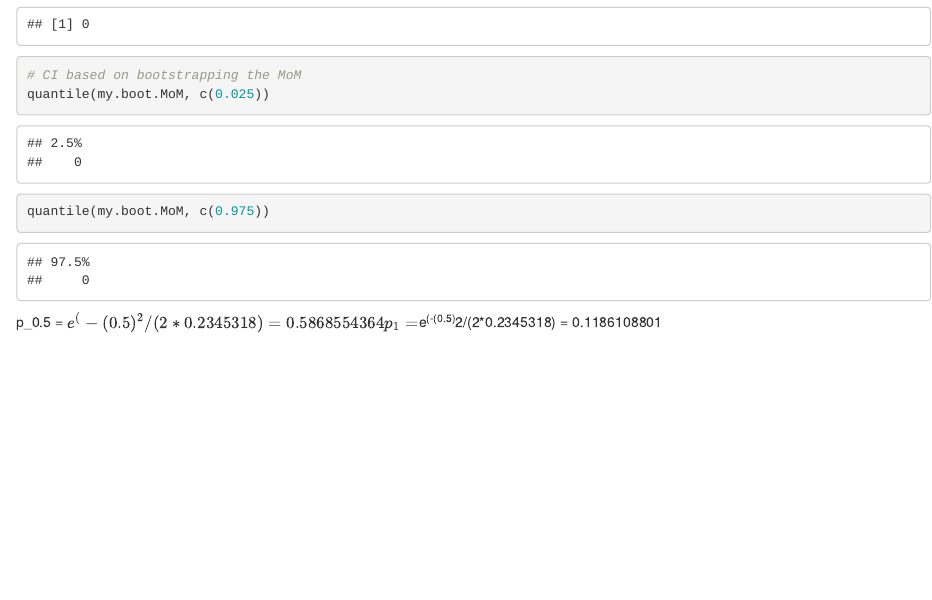
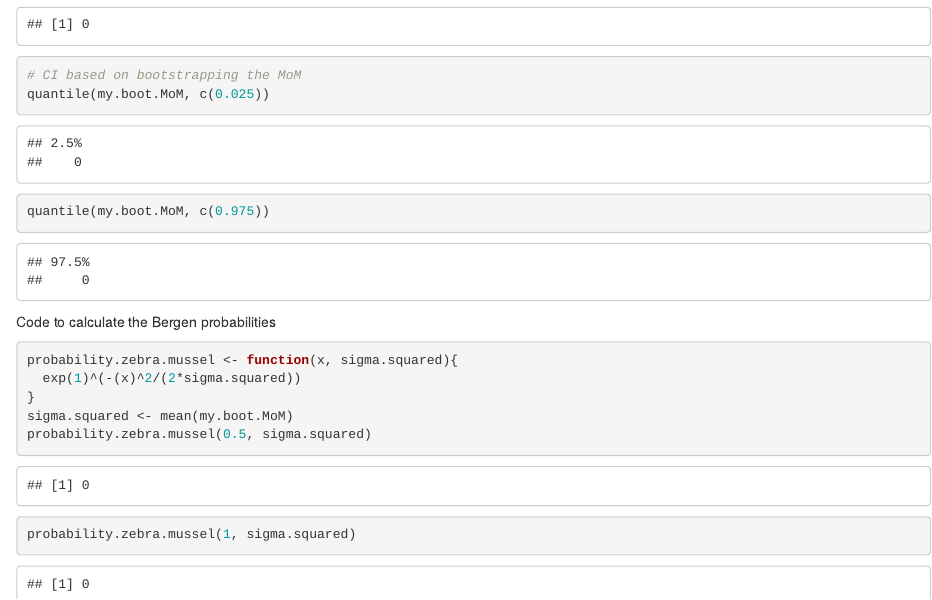
Before and after one commit to alexanderlewis99/Paired-Project-Wang-Yuan, an R Markdown document (RMarkdownAppendix.Rmd): the page in a window 1100 px wide, from 9150 px down. Rendered offline with R 4.5, knitr and Pandoc, with nearby package versions; some code elsewhere in the file could not run offline.

Commit message:
Cleans up code to calculate bergen probabilities

````diff
--- a/RMarkdownAppendix.Rmd
+++ b/RMarkdownAppendix.Rmd
@@ -369,5 +369,13 @@ mean(my.boot.MoM)
 quantile(my.boot.MoM, c(0.025))
 quantile(my.boot.MoM, c(0.975))
 ```
-p_0.5 = $e^(-(0.5)^2/(2*0.2345318) = 0.5868554364
-p_1 =$e^(-(0.5)^2/(2*0.2345318) = 0.1186108801
+
+Code to calculate the Bergen probabilities
+```{R}
+probability.zebra.mussel <- function(x, sigma.squared){
+  exp(1)^(-(x)^2/(2*sigma.squared))
+}
+sigma.squared <- mean(my.boot.MoM)
+probability.zebra.mussel(0.5, sigma.squared)
+probability.zebra.mussel(1, sigma.squared)
+```
````
Also changed, not shown: RMarkdownAppendix.nb.html.
